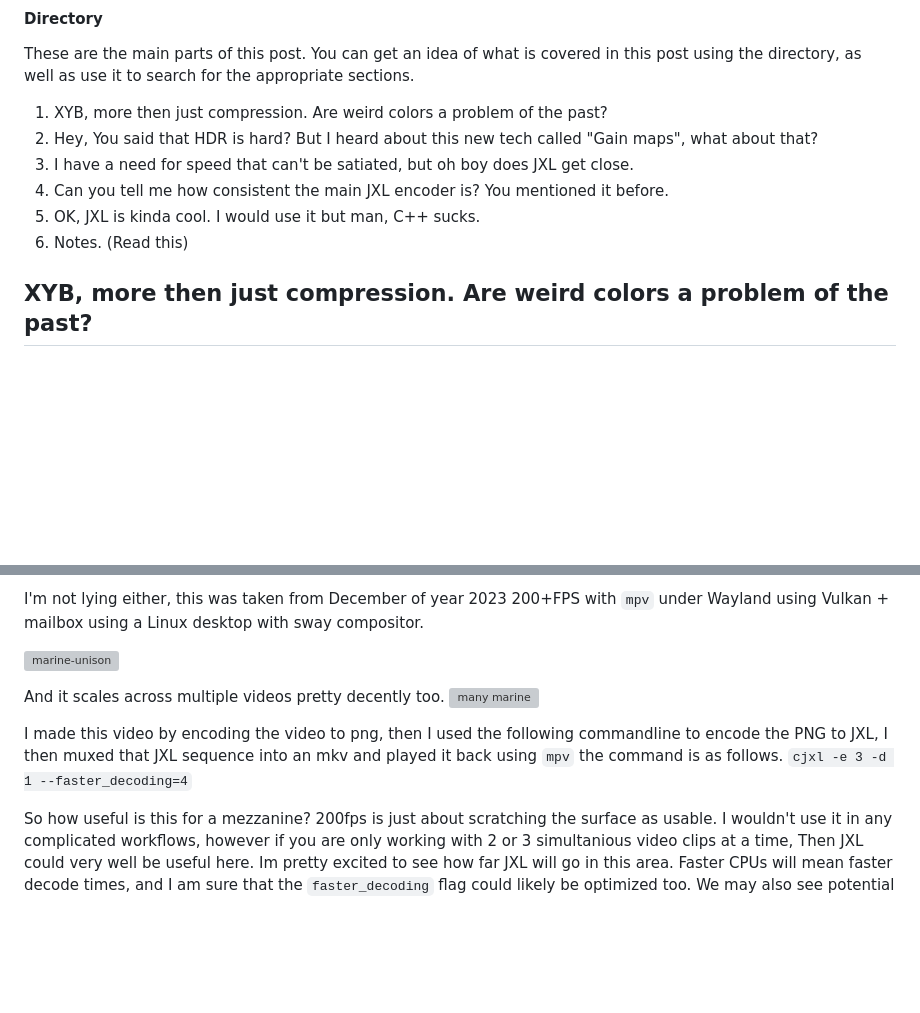
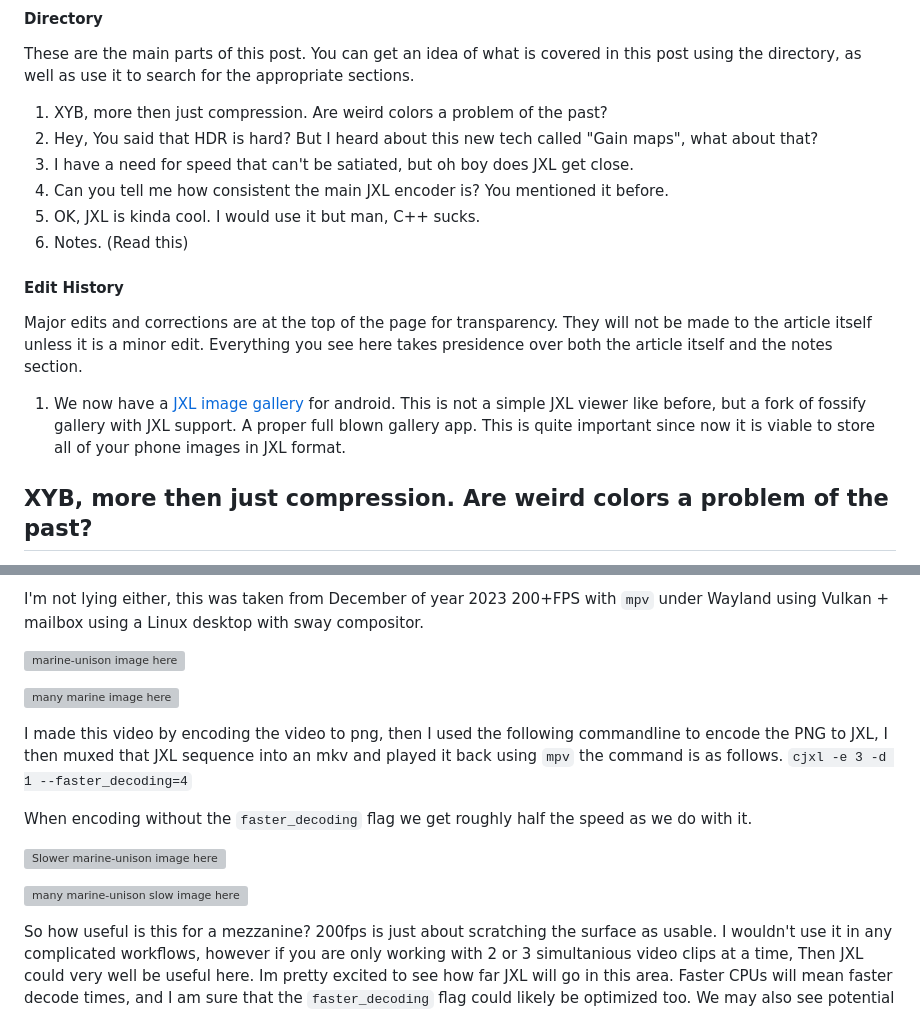
Before and after one commit to Quackdoc/website-base, a Markdown page: source/hidden-jxl-benefits.md, 2 parts joined by grey strips. Drawn GitHub-style; blank space fills up the shorter version; grey boxes are pictures that could not be loaded.

Commit message:
edit: jxl gallery app

```diff
--- a/source/hidden-jxl-benefits.md
+++ b/source/hidden-jxl-benefits.md
@@ -21,6 +21,11 @@ These are the main parts of this post. You can get an idea of what is covered in
 4. Can you tell me how consistent the main JXL encoder is? You mentioned it before.
 5. OK, JXL is kinda cool. I would use it but man, C++ sucks.
 6. Notes. (Read this)
+
+#### Edit History
+Major edits and corrections are at the top of the page for transparency. They will not be made to the article itself unless it is a minor edit. Everything you see here takes presidence over both the article itself and the notes section.
+
+1. We now have a [JXL image gallery]( https://github.com/oupson/Jxl-Gallery/releases/latest) for android. This is not a simple JXL viewer like before, but a fork of fossify gallery with JXL support. A proper full blown gallery app. This is quite important since now it is viable to store all of your phone images in JXL format.
 
 ## XYB, more then just compression. Are weird colors a problem of the past?
 
@@ -152,11 +157,17 @@ Yeah, that's pretty fast, "But Quack! CineForm is much faster then that! And Pro
 
 I'm not lying either, this was taken from December of year 2023 200+FPS with `mpv` under Wayland using Vulkan + mailbox using a Linux desktop with sway compositor.
 
-![marine-unison](https://media.discordapp.net/attachments/673202643916816384/1182221278430634014/image.png)
+![marine-unison image here](https://media.discordapp.net/attachments/673202643916816384/1182221278430634014/image.png)
 
-And it scales across multiple videos pretty decently too. ![many marine](https://media.discordapp.net/attachments/673202643916816384/1182221277776314398/image.png)
+![many marine image here](https://media.discordapp.net/attachments/673202643916816384/1182221277776314398/image.png)
 
 I made this video by encoding the video to png, then I used the following commandline to encode the PNG to JXL, I then muxed that JXL sequence into an mkv and played it back using `mpv` the command is as follows. `cjxl -e 3 -d 1 --faster_decoding=4`
+
+When encoding without the `faster_decoding` flag we get roughly half the speed as we do with it.
+
+![Slower marine-unison image here](https://cdn.discordapp.com/attachments/673202643916816384/1182221413856313384/image.png)
+
+![many marine-unison slow image here](https://cdn.discordapp.com/attachments/673202643916816384/1182221413357195276/image.png)
 
 So how useful is this for a mezzanine? 200fps is just about scratching the surface as usable. I wouldn't use it in any complicated workflows, however if you are only working with 2 or 3 simultanious video clips at a time, Then JXL could very well be useful here. Im pretty excited to see how far JXL will go in this area. Faster CPUs will mean faster decode times, and I am sure that the `faster_decoding` flag could likely be optimized too. We may also see potential optimizations when it comes to libjxl's decoder, or potentially alternative, faster decoders.
 
```
